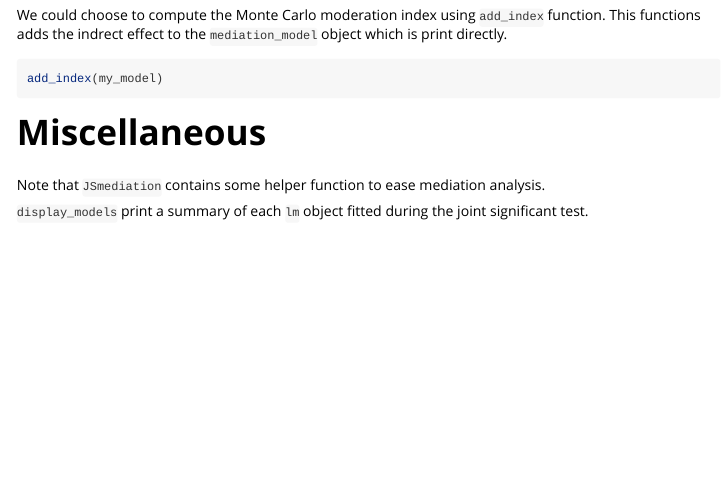
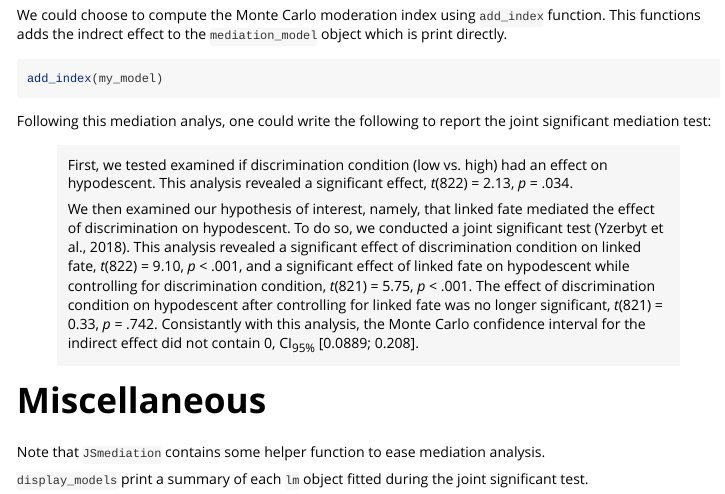
Before and after one commit to guhjy/JSmediation, an R Markdown document (vignettes/jsmediation.Rmd): the page in a window 1100 px wide, from 1330 px down. Rendered offline with R 4.5, knitr and Pandoc, with nearby package versions; the code chunks are not run, so their results and figures are left out.

Commit message:
Start example of APA formatted report in vignette

````diff
--- a/vignettes/jsmediation.Rmd
+++ b/vignettes/jsmediation.Rmd
@@ -106,6 +106,25 @@ object which is print directly.
 add_index(my_model)
 ```
 
+Following this mediation analys, one could write the following to report the
+joint significant mediation test:
+
+> First, we tested examined if  discrimination condition (low vs. high) had an
+> effect on hypodescent. This analysis revealed a significant effect,
+> _t_(822) = 2.13, _p_ = .034.
+>
+> We then examined our hypothesis of interest, namely, that linked fate
+> mediated the effect of discrimination on hypodescent. To do so, we
+> conducted a joint significant test (Yzerbyt et al., 2018). This analysis
+> revealed a significant effect of discrimination condition on linked fate,
+> _t_(822) = 9.10, _p_ < .001, and a significant effect of linked fate on
+> hypodescent while controlling for discrimination condition,
+> _t_(821) = 5.75, _p_ < .001. The effect of discrimination condition on
+> hypodescent after controlling for linked fate was no longer significant,
+> _t_(821) = 0.33, _p_ = .742.
+> Consistantly with this analysis, the Monte Carlo confidence interval for the
+> indirect effect did not contain 0, CI<sub>95%</sub> [0.0889; 0.208].
+
 # Miscellaneous
 
 Note that `JSmediation` contains some helper function to ease mediation
````
